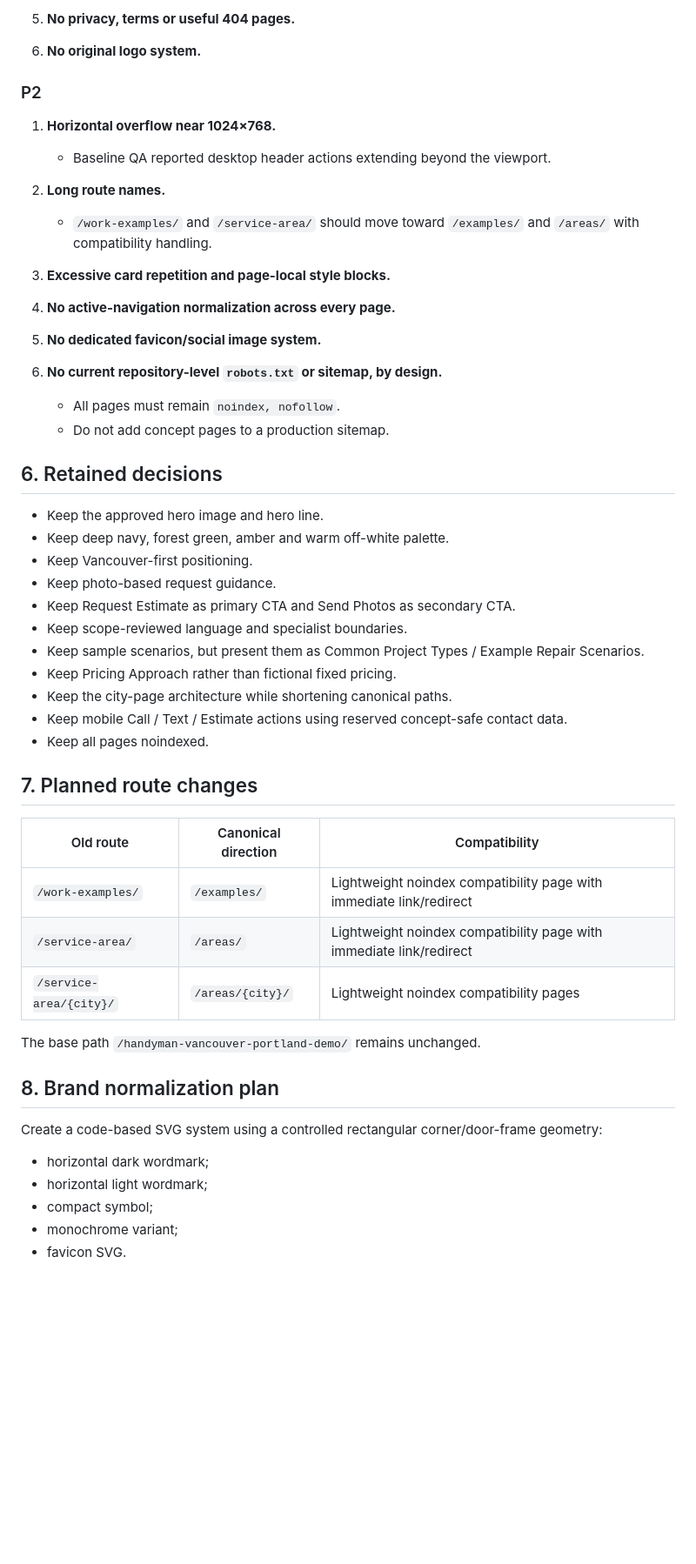
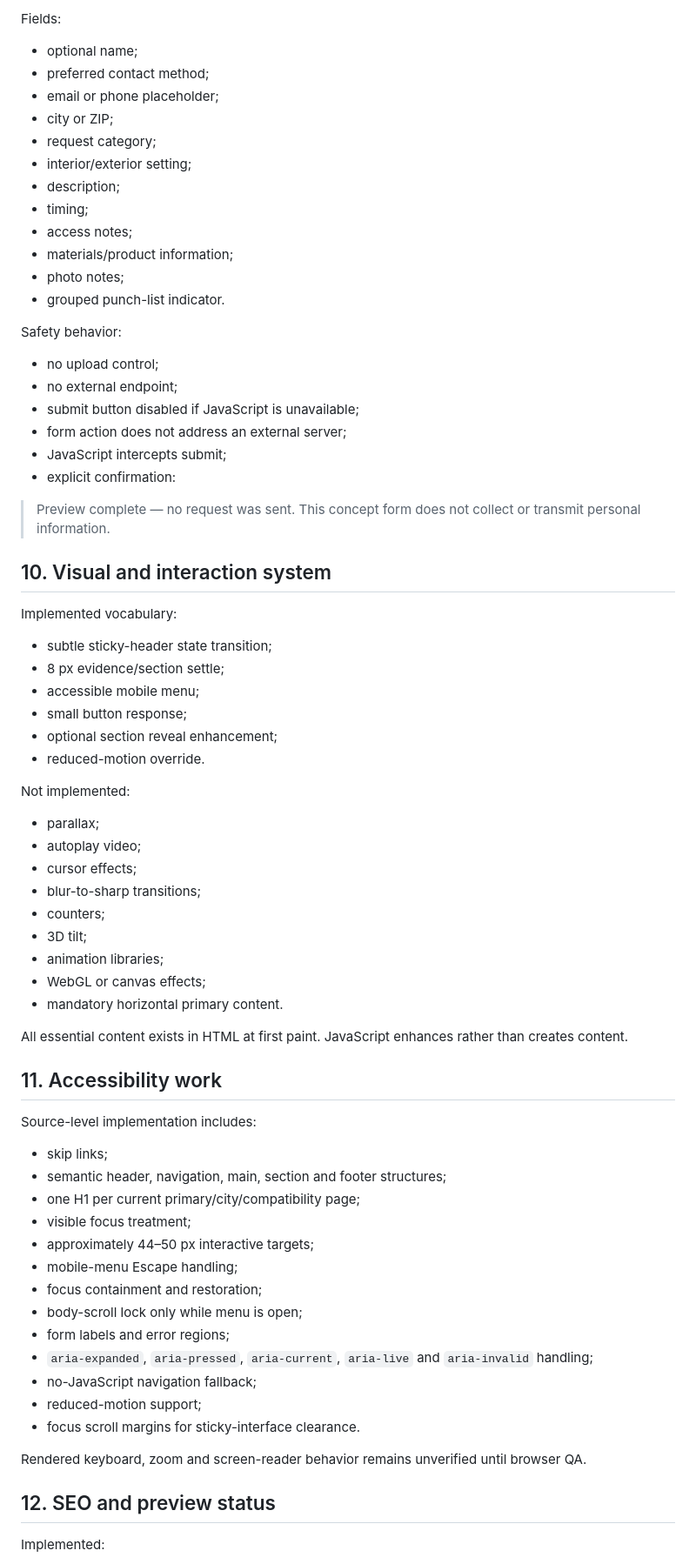
Before and after one commit to proaiexpert/handyman-vancouver-portland-demo, a Markdown page: docs/LOCAL_REPAIR_PRO_PRODUCTION_POLISH_AUDIT_V1.md, the part around one of its changes. Shown at 87% size. Drawn GitHub-style; blank space fills up the shorter version.

Commit message:
qa: complete Local Repair Pro verification record

```diff
--- a/docs/LOCAL_REPAIR_PRO_PRODUCTION_POLISH_AUDIT_V1.md
+++ b/docs/LOCAL_REPAIR_PRO_PRODUCTION_POLISH_AUDIT_V1.md
@@ -134,57 +205,76 @@ Historical preview names, including `/homepage-v2-premium.html`, are not part of
 
-5. **No privacy, terms or useful 404 pages.**
+Fields:
 
-6. **No original logo system.**
+- optional name;
+- preferred contact method;
+- email or phone placeholder;
+- city or ZIP;
+- request category;
+- interior/exterior setting;
+- description;
+- timing;
+- access notes;
+- materials/product information;
+- photo notes;
+- grouped punch-list indicator.
 
-### P2
+Safety behavior:
 
-1. **Horizontal overflow near 1024×768.**
-   - Baseline QA reported desktop header actions extending beyond the viewport.
+- no upload control;
+- no external endpoint;
+- submit button disabled if JavaScript is unavailable;
+- form action does not address an external server;
+- JavaScript intercepts submit;
+- explicit confirmation:
 
-2. **Long route names.**
-   - `/work-examples/` and `/service-area/` should move toward `/examples/` and `/areas/` with compatibility handling.
+> Preview complete — no request was sent. This concept form does not collect or transmit personal information.
 
-3. **Excessive card repetition and page-local style blocks.**
+## 10. Visual and interaction system
 
-4. **No active-navigation normalization across every page.**
+Implemented vocabulary:
 
-5. **No dedicated favicon/social image system.**
+- subtle sticky-header state transition;
+- 8 px evidence/section settle;
+- accessible mobile menu;
+- small button response;
+- optional section reveal enhancement;
+- reduced-motion override.
 
-6. **No current repository-level `robots.txt` or sitemap, by design.**
-   - All pages must remain `noindex, nofollow`.
-   - Do not add concept pages to a production sitemap.
+Not implemented:
 
-## 6. Retained decisions
+- parallax;
+- autoplay video;
+- cursor effects;
+- blur-to-sharp transitions;
+- counters;
+- 3D tilt;
+- animation libraries;
+- WebGL or canvas effects;
+- mandatory horizontal primary content.
 
-- Keep the approved hero image and hero line.
-- Keep deep navy, forest green, amber and warm off-white palette.
-- Keep Vancouver-first positioning.
-- Keep photo-based request guidance.
-- Keep Request Estimate as primary CTA and Send Photos as secondary CTA.
-- Keep scope-reviewed language and specialist boundaries.
-- Keep sample scenarios, but present them as Common Project Types / Example Repair Scenarios.
-- Keep Pricing Approach rather than fictional fixed pricing.
-- Keep the city-page architecture while shortening canonical paths.
-- Keep mobile Call / Text / Estimate actions using reserved concept-safe contact data.
-- Keep all pages noindexed.
+All essential content exists in HTML at first paint. JavaScript enhances rather than creates content.
 
-## 7. Planned route changes
+## 11. Accessibility work
 
-| Old route | Canonical direction | Compatibility |
-|---|---|---|
-| `/work-examples/` | `/examples/` | Lightweight noindex compatibility page with immediate link/redirect |
-| `/service-area/` | `/areas/` | Lightweight noindex compatibility page with immediate link/redirect |
-| `/service-area/{city}/` | `/areas/{city}/` | Lightweight noindex compatibility pages |
+Source-level implementation includes:
 
-The base path `/handyman-vancouver-portland-demo/` remains unchanged.
+- skip links;
+- semantic header, navigation, main, section and footer structures;
+- one H1 per current primary/city/compatibility page;
+- visible focus treatment;
+- approximately 44–50 px interactive targets;
+- mobile-menu Escape handling;
+- focus containment and restoration;
+- body-scroll lock only while menu is open;
+- form labels and error regions;
+- `aria-expanded`, `aria-pressed`, `aria-current`, `aria-live` and `aria-invalid` handling;
+- no-JavaScript navigation fallback;
+- reduced-motion support;
+- focus scroll margins for sticky-interface clearance.
 
-## 8. Brand normalization plan
+Rendered keyboard, zoom and screen-reader behavior remains unverified until browser QA.
 
-Create a code-based SVG system using a controlled rectangular corner/door-frame geometry:
+## 12. SEO and preview status
 
-- horizontal dark wordmark;
-- horizontal light wordmark;
-- compact symbol;
-- monochrome variant;
-- favicon SVG.
+Implemented:
 
```
Also changed, not shown: other parts of docs/LOCAL_REPAIR_PRO_PRODUCTION_POLISH_AUDIT_V1.md (+277 -151 lines).
